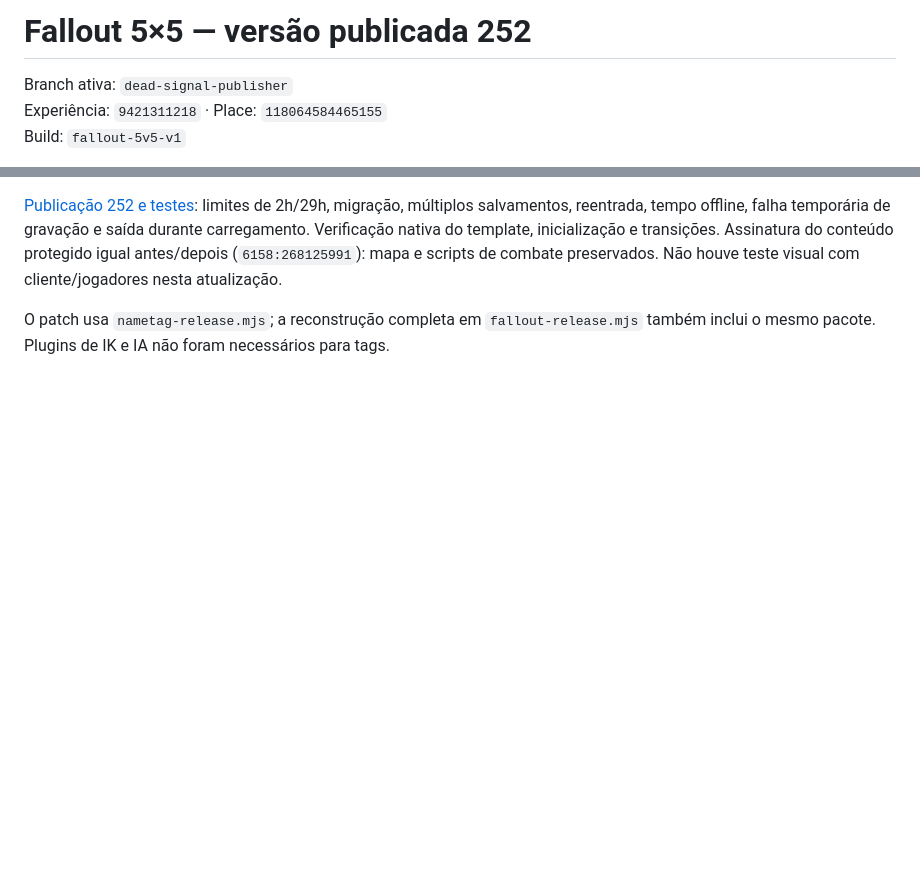
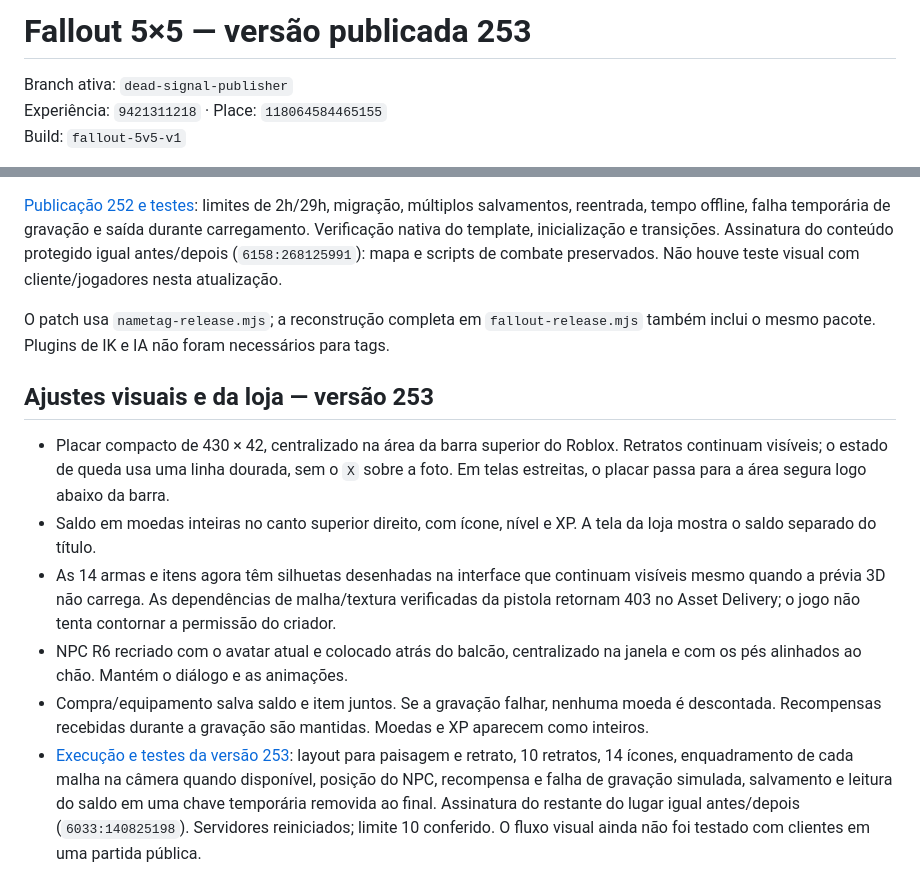
Before and after one commit to xivinims/Sub-kairo, a Markdown page: dead-signal-publisher/README.md, 2 parts joined by grey strips. Rendered like a GitHub page; blank space fills up the shorter version.

Commit message:
Document HUD, shop, wallet and NPC fixes published in version 253

```diff
--- a/dead-signal-publisher/README.md
+++ b/dead-signal-publisher/README.md
@@ -1,4 +1,4 @@
-# Fallout 5×5 — versão publicada 252
+# Fallout 5×5 — versão publicada 253
 
 Branch ativa: `dead-signal-publisher`
 Experiência: `9421311218` · Place: `118064584465155`
@@ -57,3 +57,12 @@ Base: [Custom Nametags System, Bconggs](https://create.roblox.com/store/asset/72
 [Publicação 252 e testes](https://github.com/xivinims/Sub-kairo/actions/runs/41299522661): limites de 2h/29h, migração, múltiplos salvamentos, reentrada, tempo offline, falha temporária de gravação e saída durante carregamento. Verificação nativa do template, inicialização e transições. Assinatura do conteúdo protegido igual antes/depois (`6158:268125991`): mapa e scripts de combate preservados. Não houve teste visual com cliente/jogadores nesta atualização.
 
 O patch usa `nametag-release.mjs`; a reconstrução completa em `fallout-release.mjs` também inclui o mesmo pacote. Plugins de IK e IA não foram necessários para tags.
+
+## Ajustes visuais e da loja — versão 253
+
+- Placar compacto de 430 × 42, centralizado na área da barra superior do Roblox. Retratos continuam visíveis; o estado de queda usa uma linha dourada, sem o `X` sobre a foto. Em telas estreitas, o placar passa para a área segura logo abaixo da barra.
+- Saldo em moedas inteiras no canto superior direito, com ícone, nível e XP. A tela da loja mostra o saldo separado do título.
+- As 14 armas e itens agora têm silhuetas desenhadas na interface que continuam visíveis mesmo quando a prévia 3D não carrega. As dependências de malha/textura verificadas da pistola retornam 403 no Asset Delivery; o jogo não tenta contornar a permissão do criador.
+- NPC R6 recriado com o avatar atual e colocado atrás do balcão, centralizado na janela e com os pés alinhados ao chão. Mantém o diálogo e as animações.
+- Compra/equipamento salva saldo e item juntos. Se a gravação falhar, nenhuma moeda é descontada. Recompensas recebidas durante a gravação são mantidas. Moedas e XP aparecem como inteiros.
+- [Execução e testes da versão 253](https://github.com/xivinims/Sub-kairo/actions/runs/41305265341): layout para paisagem e retrato, 10 retratos, 14 ícones, enquadramento de cada malha na câmera quando disponível, posição do NPC, recompensa e falha de gravação simulada, salvamento e leitura do saldo em uma chave temporária removida ao final. Assinatura do restante do lugar igual antes/depois (`6033:140825198`). Servidores reiniciados; limite 10 conferido. O fluxo visual ainda não foi testado com clientes em uma partida pública.
```
